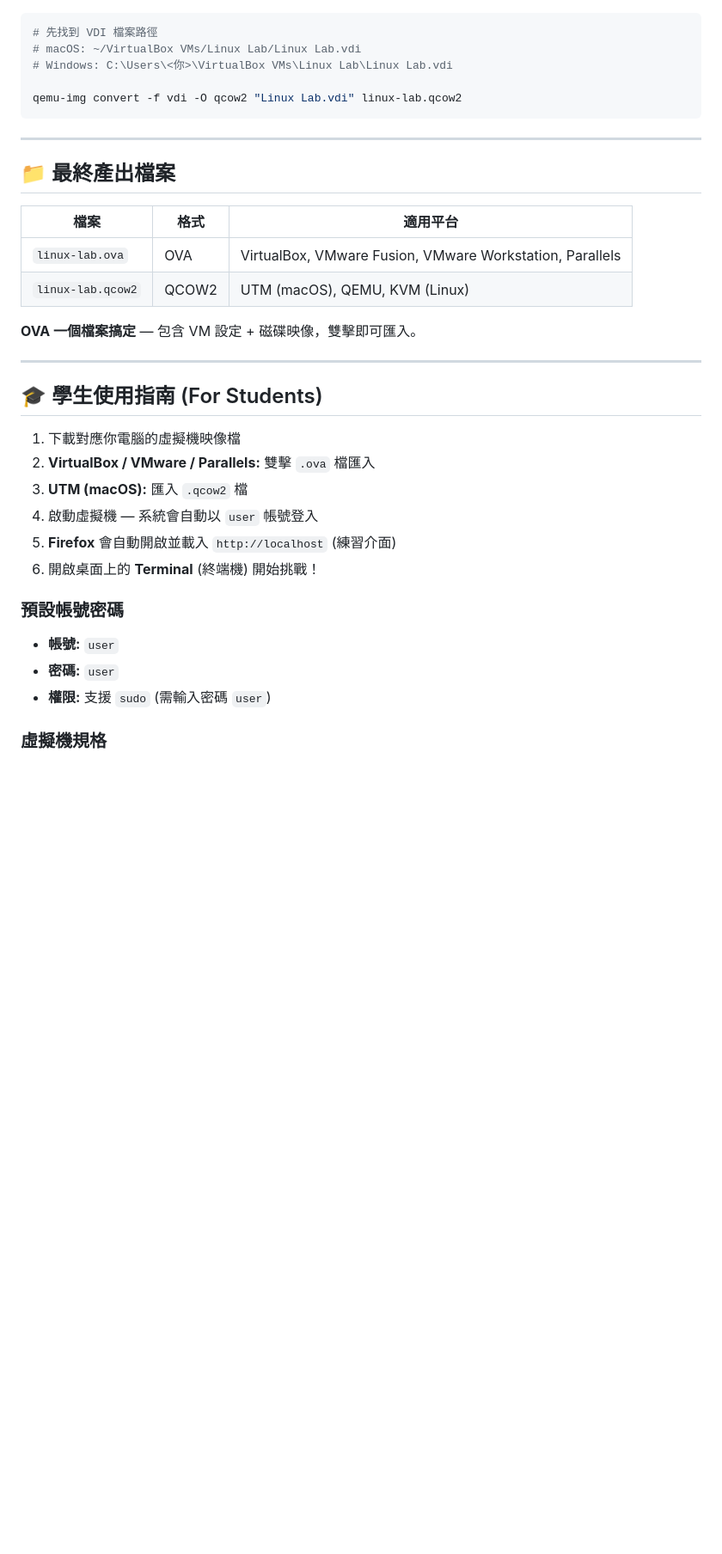
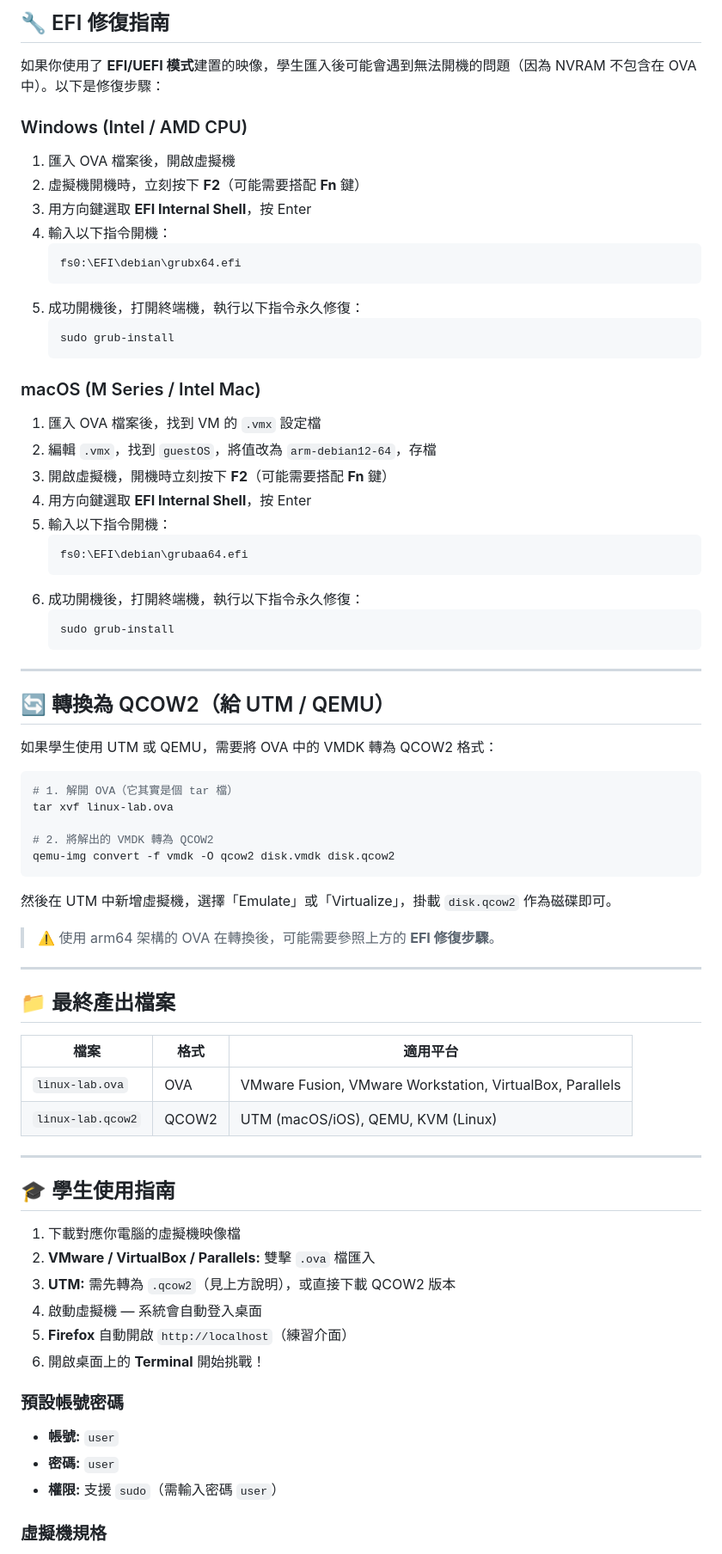
Before and after one commit to SamWang8891/linux-lab, a Markdown page: local-vm/README.md, the part around one of its changes. Shown at 86% size. GitHub-like rendering; blank space fills up the shorter version.

Commit message:
docs: rewrite local-vm README — VMware focus, OVA export, EFI fix, software comparison

````diff
--- a/local-vm/README.md
+++ b/local-vm/README.md
@@ -94,10 +143,53 @@ VBoxManage export "Linux Lab" -o linux-lab.ova
+## 🔧 EFI 修復指南
+
+如果你使用了 **EFI/UEFI 模式**建置的映像，學生匯入後可能會遇到無法開機的問題（因為 NVRAM 不包含在 OVA 中）。以下是修復步驟：
+
+### Windows (Intel / AMD CPU)
+
+1. 匯入 OVA 檔案後，開啟虛擬機
+2. 虛擬機開機時，立刻按下 **F2**（可能需要搭配 **Fn** 鍵）
+3. 用方向鍵選取 **EFI Internal Shell**，按 Enter
+4. 輸入以下指令開機：
+   ```
+   fs0:\EFI\debian\grubx64.efi
+   ```
+5. 成功開機後，打開終端機，執行以下指令永久修復：
+   ```bash
+   sudo grub-install
+   ```
+
+### macOS (M Series / Intel Mac)
+
+1. 匯入 OVA 檔案後，找到 VM 的 `.vmx` 設定檔
+2. 編輯 `.vmx`，找到 `guestOS`，將值改為 `arm-debian12-64`，存檔
+3. 開啟虛擬機，開機時立刻按下 **F2**（可能需要搭配 **Fn** 鍵）
+4. 用方向鍵選取 **EFI Internal Shell**，按 Enter
+5. 輸入以下指令開機：
+   ```
+   fs0:\EFI\debian\grubaa64.efi
+   ```
+6. 成功開機後，打開終端機，執行以下指令永久修復：
+   ```bash
+   sudo grub-install
+   ```
+
+---
+
+## 🔄 轉換為 QCOW2（給 UTM / QEMU）
+
+如果學生使用 UTM 或 QEMU，需要將 OVA 中的 VMDK 轉為 QCOW2 格式：
+
 ```bash
-# 先找到 VDI 檔案路徑
-# macOS: ~/VirtualBox VMs/Linux Lab/Linux Lab.vdi
-# Windows: C:\Users\<你>\VirtualBox VMs\Linux Lab\Linux Lab.vdi
+# 1. 解開 OVA（它其實是個 tar 檔）
+tar xvf linux-lab.ova
 
-qemu-img convert -f vdi -O qcow2 "Linux Lab.vdi" linux-lab.qcow2
+# 2. 將解出的 VMDK 轉為 QCOW2
+qemu-img convert -f vmdk -O qcow2 disk.vmdk disk.qcow2
 ```
+
+然後在 UTM 中新增虛擬機，選擇「Emulate」或「Virtualize」，掛載 `disk.qcow2` 作為磁碟即可。
+
+> ⚠️ 使用 arm64 架構的 OVA 在轉換後，可能需要參照上方的 **EFI 修復步驟**。
 
 ---
 
@@ -105,26 +197,24 @@ qemu-img convert -f vdi -O qcow2 "Linux Lab.vdi" linux-lab.qcow2
 
 | 檔案 | 格式 | 適用平台 |
 |------|------|----------|
-| `linux-lab.ova` | OVA | VirtualBox, VMware Fusion, VMware Workstation, Parallels |
-| `linux-lab.qcow2` | QCOW2 | UTM (macOS), QEMU, KVM (Linux) |
-
-**OVA 一個檔案搞定** — 包含 VM 設定 + 磁碟映像，雙擊即可匯入。
+| `linux-lab.ova` | OVA | VMware Fusion, VMware Workstation, VirtualBox, Parallels |
+| `linux-lab.qcow2` | QCOW2 | UTM (macOS/iOS), QEMU, KVM (Linux) |
 
 ---
 
-## 🎓 學生使用指南 (For Students)
+## 🎓 學生使用指南
 
 1. 下載對應你電腦的虛擬機映像檔
-2. **VirtualBox / VMware / Parallels:** 雙擊 `.ova` 檔匯入
-3. **UTM (macOS):** 匯入 `.qcow2` 檔
-4. 啟動虛擬機 — 系統會自動以 `user` 帳號登入
-5. **Firefox** 會自動開啟並載入 `http://localhost` (練習介面)
-6. 開啟桌面上的 **Terminal** (終端機) 開始挑戰！
+2. **VMware / VirtualBox / Parallels:** 雙擊 `.ova` 檔匯入
+3. **UTM:** 需先轉為 `.qcow2`（見上方說明），或直接下載 QCOW2 版本
+4. 啟動虛擬機 — 系統會自動登入桌面
+5. **Firefox** 自動開啟 `http://localhost`（練習介面）
+6. 開啟桌面上的 **Terminal** 開始挑戰！
 
 ### 預設帳號密碼
 - **帳號:** `user`
 - **密碼:** `user`
-- **權限:** 支援 `sudo` (需輸入密碼 `user`)
+- **權限:** 支援 `sudo`（需輸入密碼 `user`）
 
 ### 虛擬機規格
 - **OS:** Debian 12 (Bookworm) + XFCE 桌面環境
````
Also changed, not shown: other parts of local-vm/README.md (+79 -30 lines).
